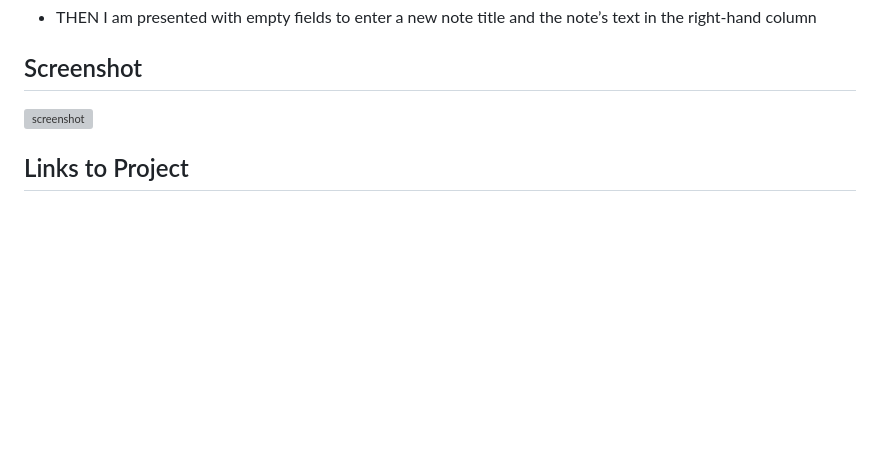
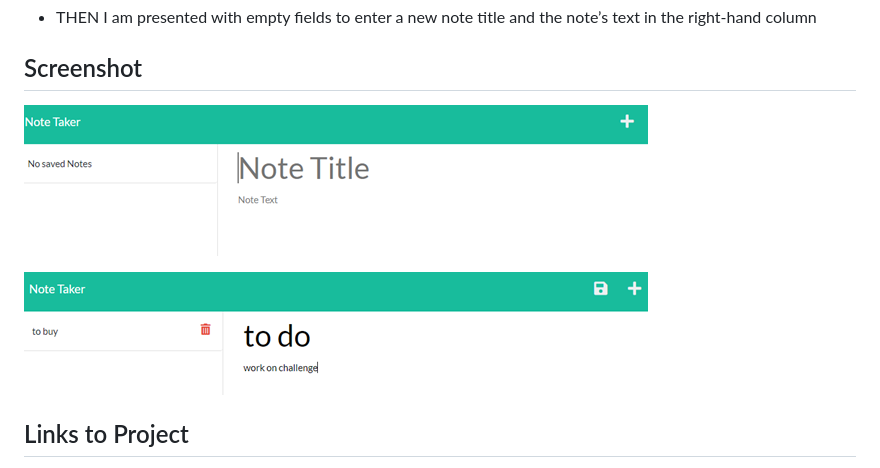
Before and after one commit to idakukimiya/Item-Decipher, a Markdown page: README.md, the part around the change printed below. Drawn GitHub-style; pictures changed too: public/assets/image/screenshot1.png (added), public/assets/image/screenshot2.png (added); blank space fills up the shorter version; grey boxes are pictures that could not be loaded.

Commit message:
add image, gif

```diff
--- a/README.md
+++ b/README.md
@@ -48,7 +48,9 @@ The goal of this project is to create an application that can write and save not
 
 ## Screenshot
 
-![screenshot]()
+![screenshot](./public/assets/image/screenshot1.png)
+
+![screenshot](./public/assets/image/screenshot2.png)
 
 ## Links to Project
 
```
Also changed, not shown: other parts of README.md (+5 -1 lines), 1 other file.
